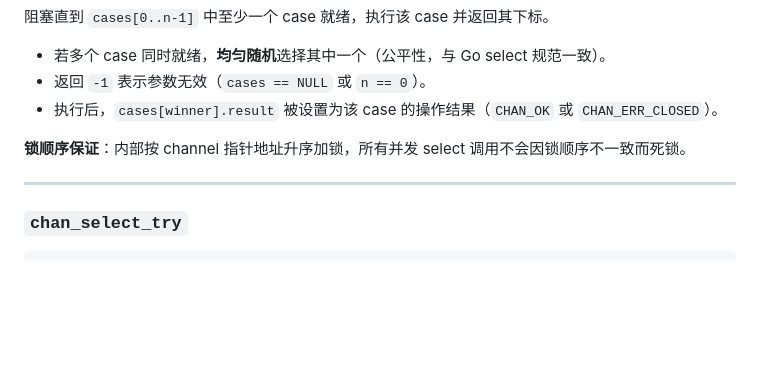
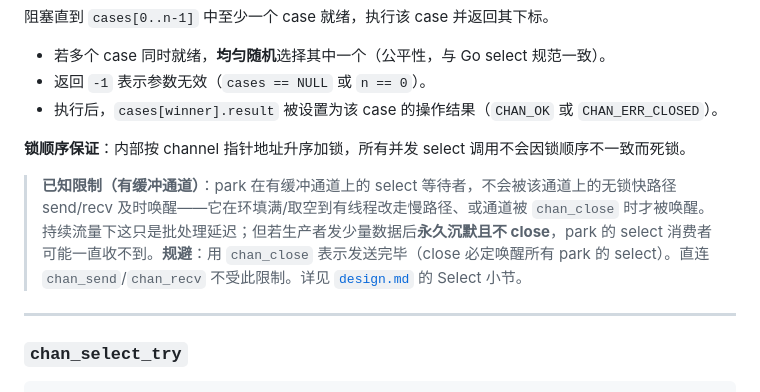
Before and after one commit to calcky/libchan, a Markdown page: doc/api_reference.md, the part around the change. GitHub-like rendering; blank space fills up the shorter version.

```diff
--- a/doc/api_reference.md
+++ b/doc/api_reference.md
@@ -292,6 +292,8 @@ int chan_select(chan_select_case_t *cases, size_t n);
 
 **锁顺序保证**：内部按 channel 指针地址升序加锁，所有并发 select 调用不会因锁顺序不一致而死锁。
 
+> **已知限制（有缓冲通道）**：park 在有缓冲通道上的 select 等待者，不会被该通道上的无锁快路径 send/recv 及时唤醒——它在环填满/取空到有线程改走慢路径、或通道被 `chan_close` 时才被唤醒。持续流量下这只是批处理延迟；但若生产者发少量数据后**永久沉默且不 close**，park 的 select 消费者可能一直收不到。**规避**：用 `chan_close` 表示发送完毕（close 必定唤醒所有 park 的 select）。直连 `chan_send`/`chan_recv` 不受此限制。详见 [`design.md`](design.md) 的 Select 小节。
+
 ---
 
 ### `chan_select_try`
```
Also changed, not shown: doc/design.md (+15 -0 lines).
